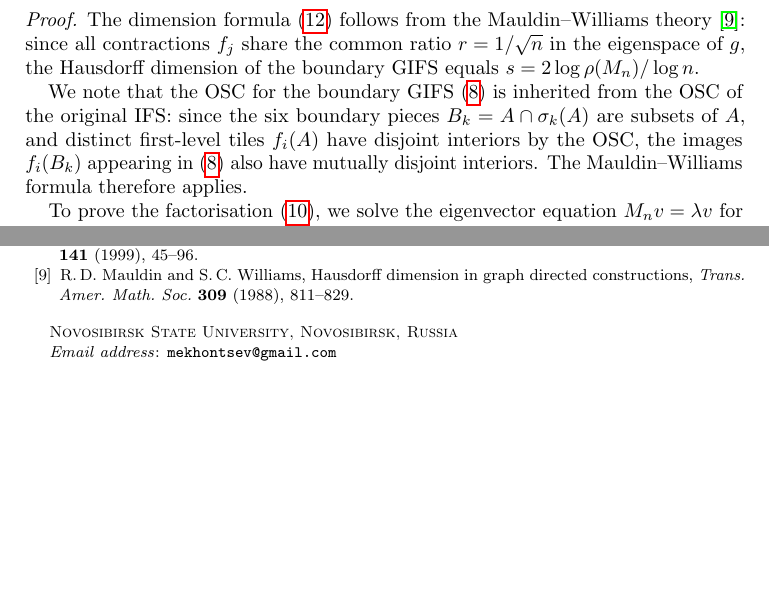
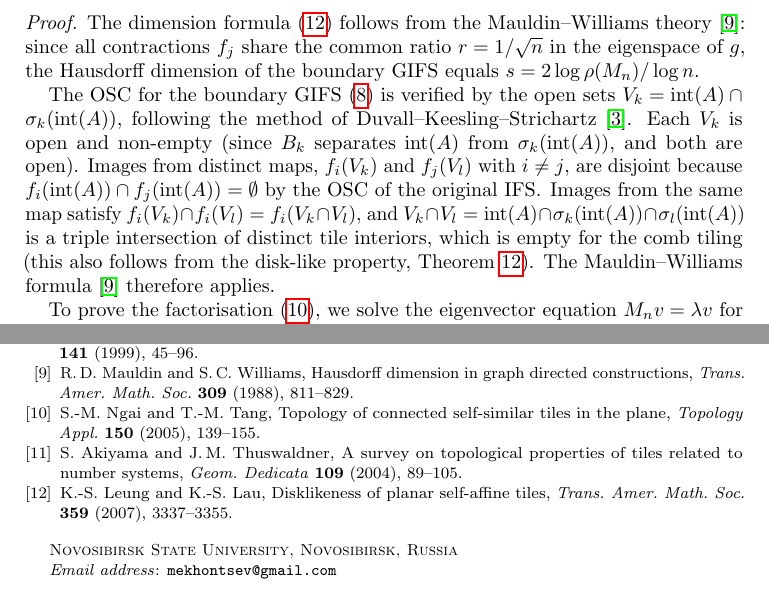
Before and after one commit to mekhontsev/mekhontsev, a LaTeX paper (papers/comb-tile/comb-tile-article.tex): two parts of pages 10 and 14 of 14 before the commit and two parts of pages 10 and 15 of 15 after it, joined at a grey line, cut so that both start at the same text, the shorter picture padded with empty space. Compiled offline with pdfLaTeX.

Commit message:
Fix OSC argument, add line break, add cross-refs, expand bibliography
Agent-Logs-Url: https://github.com/mekhontsev/mekhontsev/sessions/86756178-7017-4883-8f67-40a5363ab4ab

Co-authored-by: mekhontsev <2968582+mekhontsev@users.noreply.github.com>

```diff
--- a/papers/comb-tile/comb-tile-article.tex
+++ b/papers/comb-tile/comb-tile-article.tex
@@ -764,13 +765,26 @@ theory~\cite{mauldin-williams}: since all contractions $f_j$ share the
 common ratio $r = 1/\sqrt{n}$ in the eigenspace of~$g$, the Hausdorff
 dimension of the boundary GIFS equals $s = 2\log\rho(M_n)/\log n$.
 
-We note that the OSC for the boundary GIFS~\eqref{eq:bnd-rules} is
-inherited from the OSC of the original IFS: since the six boundary
-pieces $B_k = A \cap \sigma_k(A)$ are subsets of~$A$, and distinct
-first-level tiles $f_i(A)$ have disjoint interiors by the OSC, the
-images $f_i(B_k)$ appearing in~\eqref{eq:bnd-rules} also have
-mutually disjoint interiors.  The Mauldin--Williams formula therefore
-applies.
+The OSC for the boundary GIFS~\eqref{eq:bnd-rules} is verified by
+the open sets
+$V_k = \operatorname{int}(A) \cap \sigma_k(\operatorname{int}(A))$,
+following the method of
+Duvall--Keesling--Strichartz~\cite{duvall-keesling-strichartz}.
+Each~$V_k$ is open and non-empty (since $B_k$ separates
+$\operatorname{int}(A)$ from $\sigma_k(\operatorname{int}(A))$,
+and both are open).  Images from distinct maps,
+$f_i(V_k)$ and $f_j(V_l)$ with $i \ne j$, are disjoint because
+$f_i(\operatorname{int}(A)) \cap f_j(\operatorname{int}(A)) = \emptyset$
+by the OSC of the original IFS\@.  Images from the same map satisfy
+$f_i(V_k) \cap f_i(V_l) = f_i(V_k \cap V_l)$, and
+$V_k \cap V_l
+  = \operatorname{int}(A)
+    \cap \sigma_k(\operatorname{int}(A))
+    \cap \sigma_l(\operatorname{int}(A))$
+is a triple intersection of distinct tile interiors, which is empty
+for the comb tiling (this also follows from the disk-like property,
+Theorem~\ref{thm:disklike}).
+The Mauldin--Williams formula~\cite{mauldin-williams} therefore applies.
 
 To prove the factorisation~\eqref{eq:charpoly-factor}, we solve the
 eigenvector equation $M_n v = \lambda v$ for $\lambda \ne 0$.
@@ -1139,6 +1154,21 @@ R.\,D.~Mauldin and S.\,C.~Williams,
 Hausdorff dimension in graph directed constructions,
 \emph{Trans.\ Amer.\ Math.\ Soc.}\ \textbf{309} (1988), 811--829.
 
+\bibitem{ngai-tang}
+S.-M.~Ngai and T.-M.~Tang,
+Topology of connected self-similar tiles in the plane,
+\emph{Topology Appl.}\ \textbf{150} (2005), 139--155.
+
+\bibitem{akiyama-thuswaldner}
+S.~Akiyama and J.\,M.~Thuswaldner,
+A survey on topological properties of tiles related to number systems,
+\emph{Geom.\ Dedicata}\ \textbf{109} (2004), 89--105.
+
+\bibitem{leung-lau}
+K.-S.~Leung and K.-S.~Lau,
+Disklikeness of planar self-affine tiles,
+\emph{Trans.\ Amer.\ Math.\ Soc.}\ \textbf{359} (2007), 3337--3355.
+
 \end{thebibliography}
 
 \end{document}
```
Also changed, not shown: papers/comb-tile/comb-tile-article.tex (10 more changed lines).
